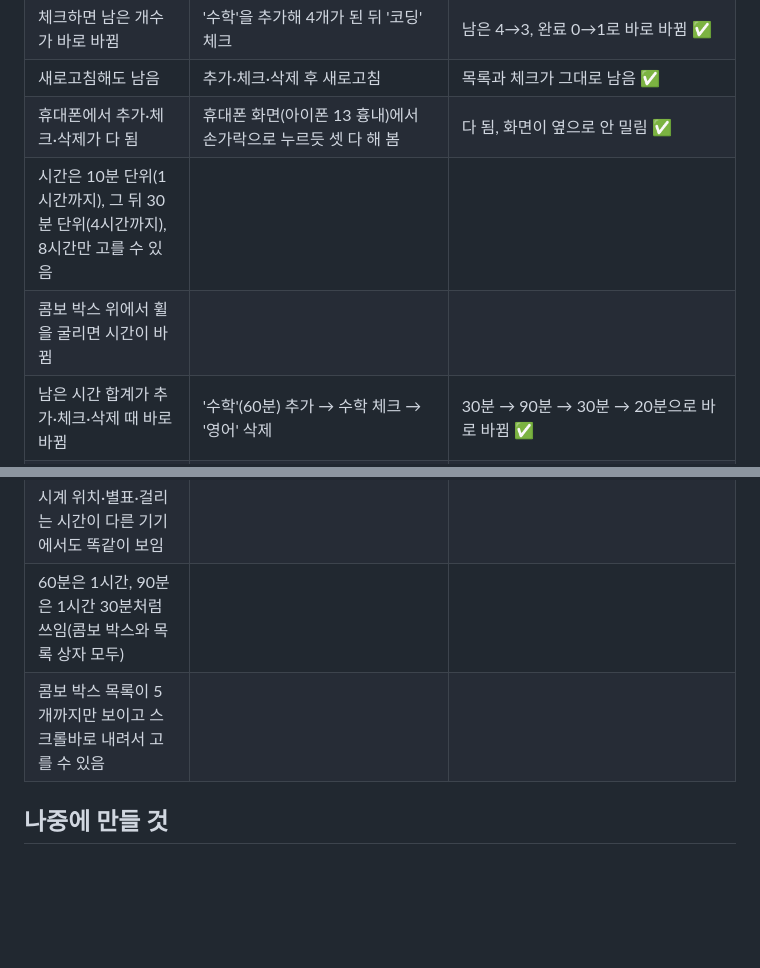
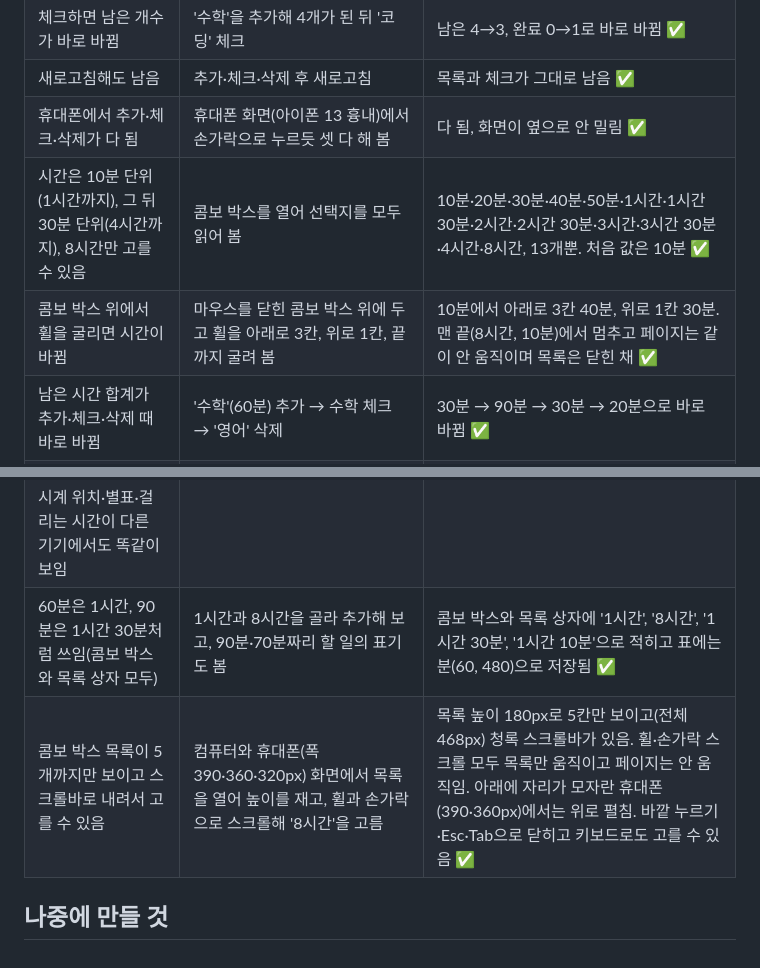
Before and after one commit to bbunning99/todo-bbunning99, a Markdown page: 명세.md, 2 parts joined by grey strips. GitHub-like rendering; blank space fills up the shorter version.

Commit message:
명세.md 완료 조건 표에 걸리는 시간 콤보 박스 시험 결과 적기
Co-Authored-By: Claude Sonnet 5.5 <noreply@anthropic.com>
Claude-Session: https://claude.ai/code/session_01C9yw9oRPzkmkTATGcfWs8A

```diff
--- a/명세.md
+++ b/명세.md
@@ -65,8 +65,8 @@
 | 체크하면 남은 개수가 바로 바뀜 | '수학'을 추가해 4개가 된 뒤 '코딩' 체크 | 남은 4→3, 완료 0→1로 바로 바뀜 ✅ |
 | 새로고침해도 남음 | 추가·체크·삭제 후 새로고침 | 목록과 체크가 그대로 남음 ✅ |
 | 휴대폰에서 추가·체크·삭제가 다 됨 | 휴대폰 화면(아이폰 13 흉내)에서 손가락으로 누르듯 셋 다 해 봄 | 다 됨, 화면이 옆으로 안 밀림 ✅ |
-| 시간은 10분 단위(1시간까지), 그 뒤 30분 단위(4시간까지), 8시간만 고를 수 있음 | | |
-| 콤보 박스 위에서 휠을 굴리면 시간이 바뀜 | | |
+| 시간은 10분 단위(1시간까지), 그 뒤 30분 단위(4시간까지), 8시간만 고를 수 있음 | 콤보 박스를 열어 선택지를 모두 읽어 봄 | 10분·20분·30분·40분·50분·1시간·1시간 30분·2시간·2시간 30분·3시간·3시간 30분·4시간·8시간, 13개뿐. 처음 값은 10분 ✅ |
+| 콤보 박스 위에서 휠을 굴리면 시간이 바뀜 | 마우스를 닫힌 콤보 박스 위에 두고 휠을 아래로 3칸, 위로 1칸, 끝까지 굴려 봄 | 10분에서 아래로 3칸 40분, 위로 1칸 30분. 맨 끝(8시간, 10분)에서 멈추고 페이지는 같이 안 움직이며 목록은 닫힌 채 ✅ |
 | 남은 시간 합계가 추가·체크·삭제 때 바로 바뀜 | '수학'(60분) 추가 → 수학 체크 → '영어' 삭제 | 30분 → 90분 → 30분 → 20분으로 바로 바뀜 ✅ |
 | 할 일이 상자 하나씩 따로 보임 | 처음 목록 상자의 모양과 간격을 재 봄 | 상자 3개가 따로, 테두리 1px에 모서리 둥글게, 상자 사이 간격 8px ✅ |
 | 상자를 시계판에 끌어 놓으면 놓은 시각에 걸리는 시간만큼의 호가 생김 | '영어'(60분) 상자를 시계 14:30 자리에 끌어 놓음 | 시작 시각 14:30(상자에도 표시), 호 길이 15도(60분) ✅ |
@@ -81,7 +81,7 @@
 | 시계에 올린 할 일이 가운데 점부터 테두리까지 피자 모양으로 채워짐 | 6:00~7:00에 올린 조각 안 9곳(가운데 가까운 곳부터 테두리 안쪽까지)과 조각 밖의 색을 화면에서 읽음 | 조각 안은 모두 청록 반투명으로 칠해지고, 조각 밖은 바탕색 그대로 ✅ |
 | 시작 시각이 상자 왼쪽 바깥 공백에 적히고, 시계에 안 올린 것은 비어 있음 | 시계에 올린 것 3개와 안 올린 것 1개로 컴퓨터와 휴대폰 폭(390·360·320px)에서 위치와 모양을 재 보고, 상자를 시계에 놓고 끌어내 봄 | 모든 상자의 왼쪽 공백 너비가 같음(컴퓨터 48px, 휴대폰 40px). 시각은 상자 바깥·손잡이 왼쪽·세로 가운데에 청록 고정폭 13.6px(전과 같음)로 적히고, 안 올린 것은 공백. 놓으면 나타나고 끌어내면 사라짐 ✅ |
 | 시계 위치·별표·걸리는 시간이 다른 기기에서도 똑같이 보임 | | |
-| 60분은 1시간, 90분은 1시간 30분처럼 쓰임(콤보 박스와 목록 상자 모두) | | |
-| 콤보 박스 목록이 5개까지만 보이고 스크롤바로 내려서 고를 수 있음 | | |
+| 60분은 1시간, 90분은 1시간 30분처럼 쓰임(콤보 박스와 목록 상자 모두) | 1시간과 8시간을 골라 추가해 보고, 90분·70분짜리 할 일의 표기도 봄 | 콤보 박스와 목록 상자에 '1시간', '8시간', '1시간 30분', '1시간 10분'으로 적히고 표에는 분(60, 480)으로 저장됨 ✅ |
+| 콤보 박스 목록이 5개까지만 보이고 스크롤바로 내려서 고를 수 있음 | 컴퓨터와 휴대폰(폭 390·360·320px) 화면에서 목록을 열어 높이를 재고, 휠과 손가락으로 스크롤해 '8시간'을 고름 | 목록 높이 180px로 5칸만 보이고(전체 468px) 청록 스크롤바가 있음. 휠·손가락 스크롤 모두 목록만 움직이고 페이지는 안 움직임. 아래에 자리가 모자란 휴대폰(390·360px)에서는 위로 펼침. 바깥 누르기·Esc·Tab으로 닫히고 키보드로도 고를 수 있음 ✅ |
 
 ## 나중에 만들 것
```
